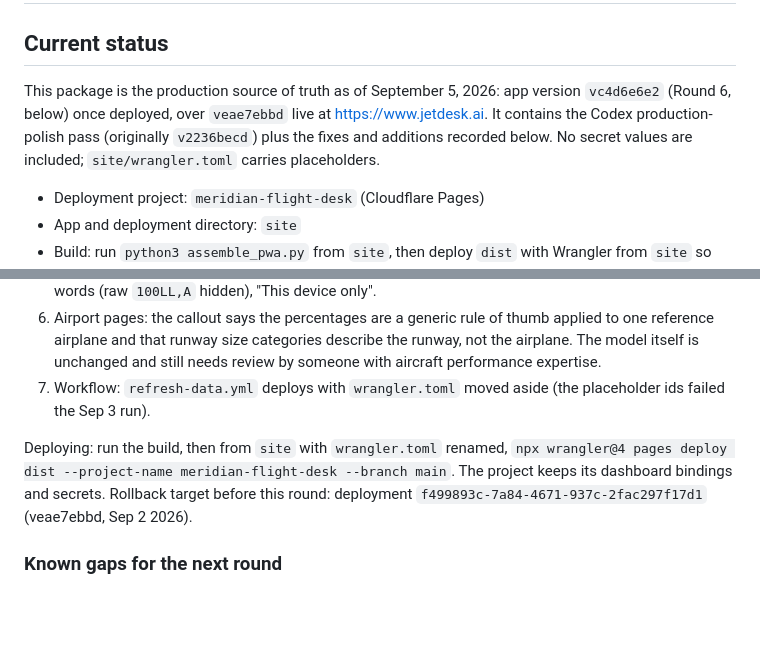
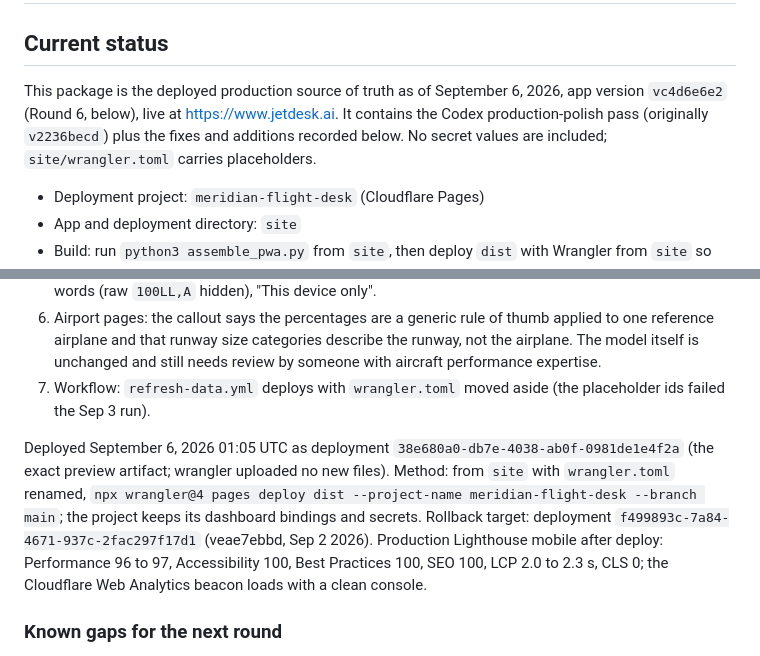
Before and after one commit to coledtouch/JetDesk, a Markdown page: DEPLOY-HANDOFF.md, 2 parts joined by grey strips. Drawn GitHub-style; blank space fills up the shorter version.

Commit message:
Deploy handoff: vc4d6e6e2 deployed to production (38e680a0)
Co-Authored-By: Claude Fable 5.1 <noreply@anthropic.com>
Claude-Session: https://claude.ai/code/session_01NPQth7Rg2PHwTJZRLDbW9K

```diff
--- a/DEPLOY-HANDOFF.md
+++ b/DEPLOY-HANDOFF.md
@@ -2,7 +2,7 @@
 
 ## Current status
 
-This package is the production source of truth as of September 5, 2026: app version `vc4d6e6e2` (Round 6, below) once deployed, over `veae7ebbd` live at https://www.jetdesk.ai. It contains the Codex production-polish pass (originally `v2236becd`) plus the fixes and additions recorded below. No secret values are included; `site/wrangler.toml` carries placeholders.
+This package is the deployed production source of truth as of September 6, 2026, app version `vc4d6e6e2` (Round 6, below), live at https://www.jetdesk.ai. It contains the Codex production-polish pass (originally `v2236becd`) plus the fixes and additions recorded below. No secret values are included; `site/wrangler.toml` carries placeholders.
 
 - Deployment project: `meridian-flight-desk` (Cloudflare Pages)
 - App and deployment directory: `site`
@@ -125,7 +125,7 @@ Source: GitHub `main` (vfedf2513) plus the notification badge icon that was live
 6. Airport pages: the callout says the percentages are a generic rule of thumb applied to one reference airplane and that runway size categories describe the runway, not the airplane. The model itself is unchanged and still needs review by someone with aircraft performance expertise.
 7. Workflow: `refresh-data.yml` deploys with `wrangler.toml` moved aside (the placeholder ids failed the Sep 3 run).
 
-Deploying: run the build, then from `site` with `wrangler.toml` renamed, `npx wrangler@4 pages deploy dist --project-name meridian-flight-desk --branch main`. The project keeps its dashboard bindings and secrets. Rollback target before this round: deployment `f499893c-7a84-4671-937c-2fac297f17d1` (veae7ebbd, Sep 2 2026).
+Deployed September 6, 2026 01:05 UTC as deployment `38e680a0-db7e-4038-ab0f-0981de1e4f2a` (the exact preview artifact; wrangler uploaded no new files). Method: from `site` with `wrangler.toml` renamed, `npx wrangler@4 pages deploy dist --project-name meridian-flight-desk --branch main`; the project keeps its dashboard bindings and secrets. Rollback target: deployment `f499893c-7a84-4671-937c-2fac297f17d1` (veae7ebbd, Sep 2 2026). Production Lighthouse mobile after deploy: Performance 96 to 97, Accessibility 100, Best Practices 100, SEO 100, LCP 2.0 to 2.3 s, CLS 0; the Cloudflare Web Analytics beacon loads with a clean console.
 
 ### Known gaps for the next round
 
```
